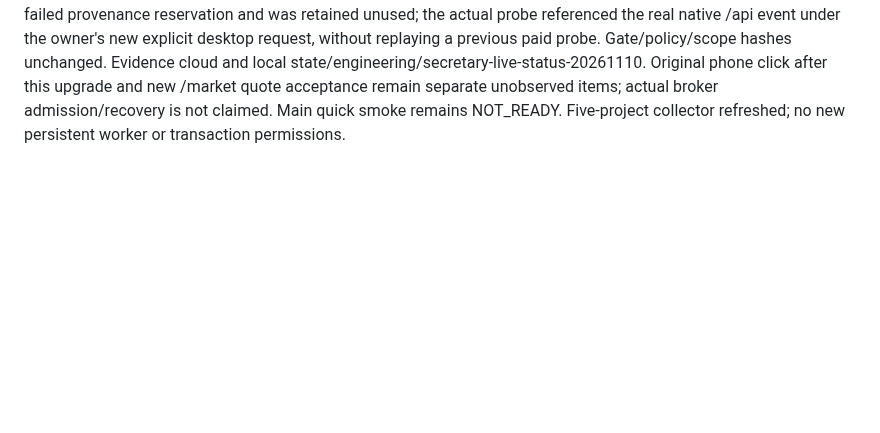
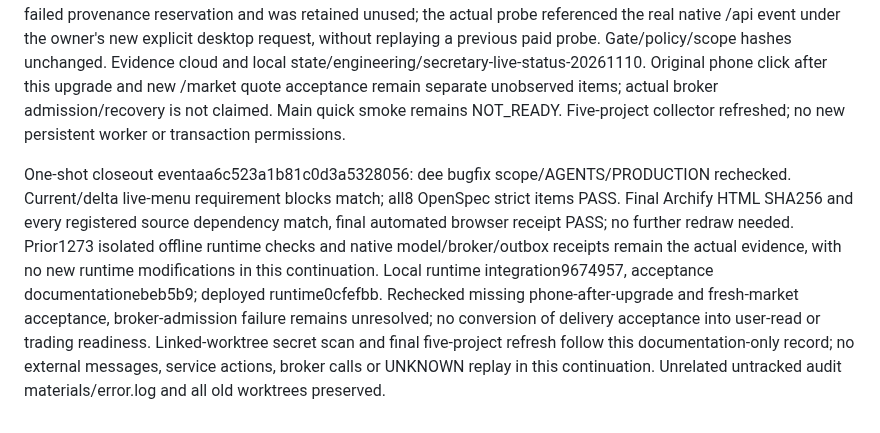
Before and after one commit to liuhaitian888-wq/openclaw-ibkr-paper-trading, a Markdown page: .der/context/task-closeout.md, the part around the change. Rendered like a GitHub page; blank space fills up the shorter version.

Commit message:
docs: finalize live status one-shot maintenance audit

```diff
--- a/.der/context/task-closeout.md
+++ b/.der/context/task-closeout.md
@@ -391,3 +391,5 @@ Owner explicitly superseded snapshot-only menus: run the real route on each clic
 Linked worktree /private/tmp/der-secretary-live-status full offline suite1273/124.532s OK, including nonce mismatch, current service checks, explicit timeout, single result and STARTED no-replay. Logs /tmp/secretary-live-status-tests.log; OpenSpec strict/spec-delta synchronized, source has separate implementation/acceptance stages. New archify sequence source and HTML reflect new mailbox flow; final9 artifact checks and automated browser checks passed,1440x900 light screenshot visually reviewed without overlap. Earlier diagram candidates failed fit/readability, retained only as temporary diagnostic history; final receipt identifies accepted bytes. Registry dependency hashes refreshed. Secret scan and deployment/native response acceptance recorded separately; actual current service/model/broker results must not be inferred from tests. Five-project refresh follows final Git integration. Other workers/UNKNOWN/gates unchanged.
 
 Live status deployment/acceptance: cloud source0cfefbb fast-forwarded from57452de after verifying the model owner had no active inference child; existing inbox/OAuth units reloaded, no broker/Gateway unit restarted. Local integration9674957 preserved peer documents/diagram entries; secret scan PASS. Actual cloud current SELECT1 and fixed service checks passed (direct helper invocation, not phone acceptance). Fresh paid OAuth model probe on the owner's existing native /api instruction returned a matching nonce/PASSED; existing broker query expired UNAVAILABLE before admission. Final private result explicitly reported model passed / broker failed and existing outbox recorded TELEGRAM_ACCEPTED. No native instruction was fabricated: a separate SYSTEM diagnostic event failed provenance reservation and was retained unused; the actual probe referenced the real native /api event under the owner's new explicit desktop request, without replaying a previous paid probe. Gate/policy/scope hashes unchanged. Evidence cloud and local state/engineering/secretary-live-status-20261110. Original phone click after this upgrade and new /market quote acceptance remain separate unobserved items; actual broker admission/recovery is not claimed. Main quick smoke remains NOT_READY. Five-project collector refreshed; no new persistent worker or transaction permissions.
+
+One-shot closeout eventaa6c523a1b81c0d3a5328056: dee bugfix scope/AGENTS/PRODUCTION rechecked. Current/delta live-menu requirement blocks match; all8 OpenSpec strict items PASS. Final Archify HTML SHA256 and every registered source dependency match, final automated browser receipt PASS; no further redraw needed. Prior1273 isolated offline runtime checks and native model/broker/outbox receipts remain the actual evidence, with no new runtime modifications in this continuation. Local runtime integration9674957, acceptance documentationebeb5b9; deployed runtime0cfefbb. Rechecked missing phone-after-upgrade and fresh-market acceptance, broker-admission failure remains unresolved; no conversion of delivery acceptance into user-read or trading readiness. Linked-worktree secret scan and final five-project refresh follow this documentation-only record; no external messages, service actions, broker calls or UNKNOWN replay in this continuation. Unrelated untracked audit materials/error.log and all old worktrees preserved.
```
